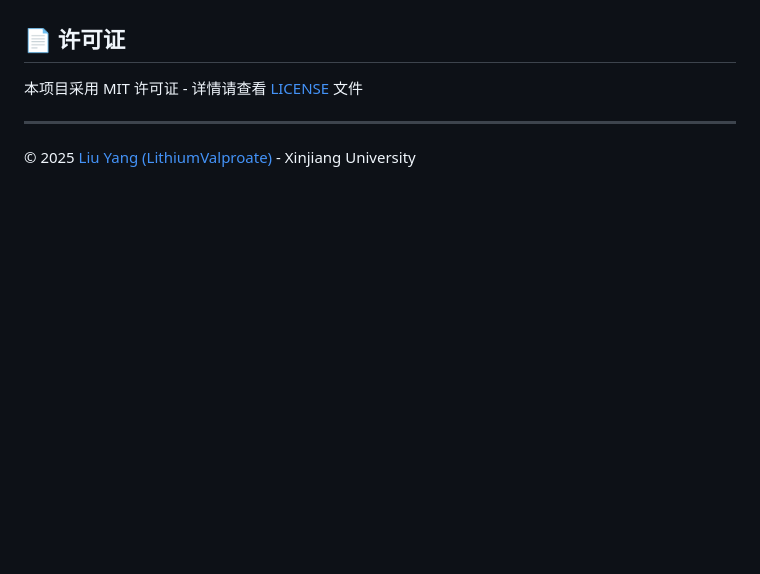
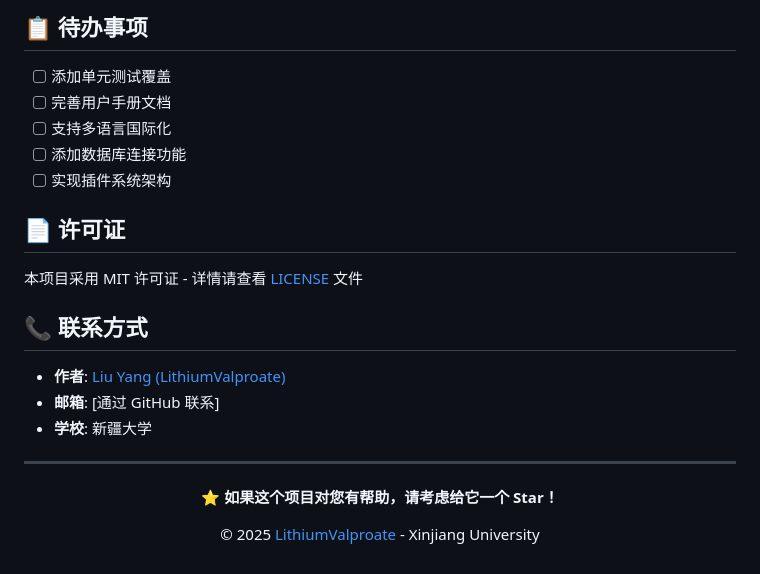
Before and after one commit to LithiumValproate/Freshman-3rd, a Markdown page: README.md, the part around the change printed below. GitHub-like rendering; blank space fills up the shorter version.

```diff
--- a/README.md
+++ b/README.md
@@ -114,8 +176,27 @@ Freshman-3rd/
+## 📋 待办事项
+
+- [ ] 添加单元测试覆盖
+- [ ] 完善用户手册文档
+- [ ] 支持多语言国际化
+- [ ] 添加数据库连接功能
+- [ ] 实现插件系统架构
 
 ## 📄 许可证
 
 本项目采用 MIT 许可证 - 详情请查看 [LICENSE](LICENSE) 文件
 
+## 📞 联系方式
+
+- **作者**: [Liu Yang (LithiumValproate)](https://github.com/LithiumValproate)
+- **邮箱**: [通过 GitHub 联系]
+- **学校**: 新疆大学
+
 ---
 
-© 2025 [Liu Yang (LithiumValproate)](https://github.com/LithiumValproate) - Xinjiang University
+<div align="center">
+
+**⭐ 如果这个项目对您有帮助，请考虑给它一个 Star！**
+
+© 2025 [LithiumValproate](https://github.com/LithiumValproate) - Xinjiang University
+
+</div>
```
Also changed, not shown: other parts of README.md (+122 -60 lines).
